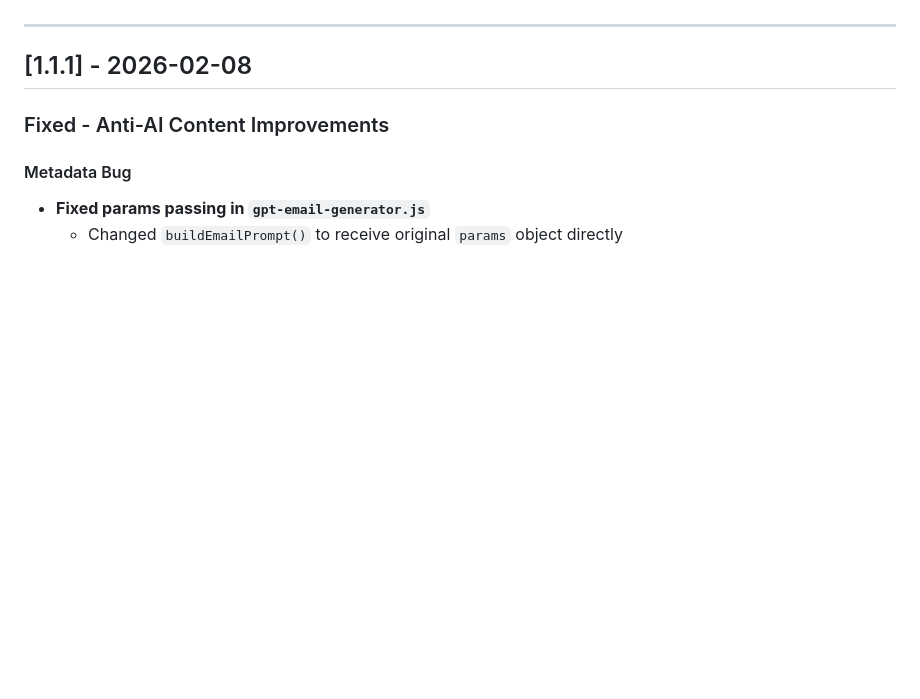
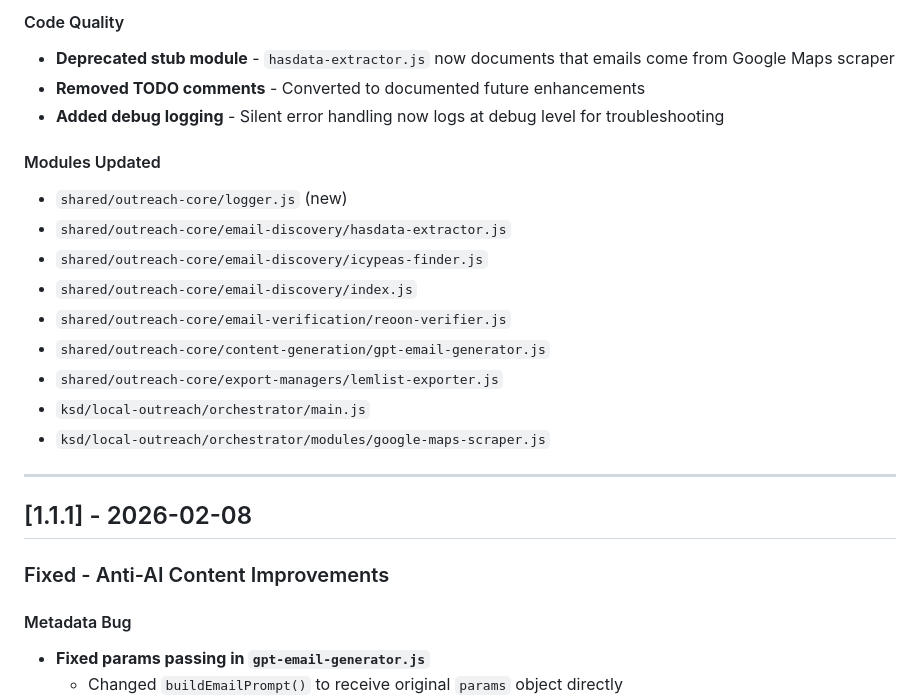
Before and after one commit to kobestarr/outreach-automation, a Markdown page: CHANGELOG.md, the part around one of its changes. Rendered like a GitHub page; blank space fills up the shorter version.

```diff
--- a/CHANGELOG.md
+++ b/CHANGELOG.md
@@ -7,3 +74,18 @@ and this project adheres to [Semantic Versioning](https://semver.org/spec/v2.0.0
+#### Code Quality
+- **Deprecated stub module** - `hasdata-extractor.js` now documents that emails come from Google Maps scraper
+- **Removed TODO comments** - Converted to documented future enhancements
+- **Added debug logging** - Silent error handling now logs at debug level for troubleshooting
+
+#### Modules Updated
+- `shared/outreach-core/logger.js` (new)
+- `shared/outreach-core/email-discovery/hasdata-extractor.js`
+- `shared/outreach-core/email-discovery/icypeas-finder.js`
+- `shared/outreach-core/email-discovery/index.js`
+- `shared/outreach-core/email-verification/reoon-verifier.js`
+- `shared/outreach-core/content-generation/gpt-email-generator.js`
+- `shared/outreach-core/export-managers/lemlist-exporter.js`
+- `ksd/local-outreach/orchestrator/main.js`
+- `ksd/local-outreach/orchestrator/modules/google-maps-scraper.js`
 
 ---
 
```
Also changed, not shown: other parts of CHANGELOG.md (+67 -0 lines), OUTSCRAPER_API_ISSUE.md (added, +253 -0 lines).
